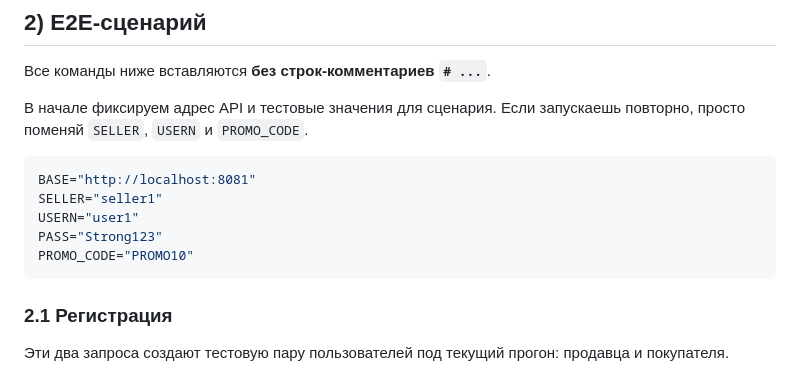
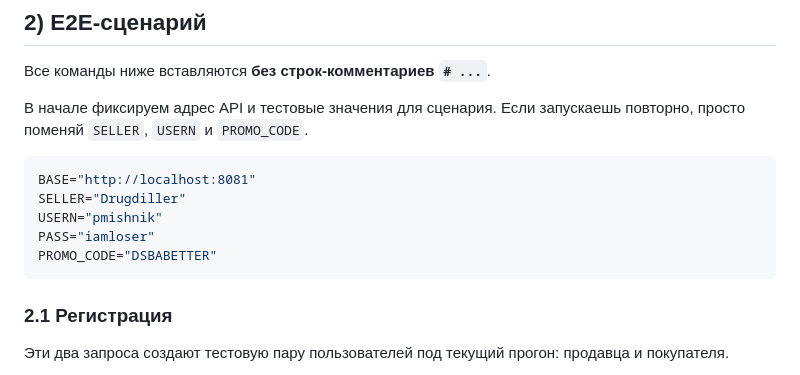
Before and after one commit to Gumbatali/soa-hw-marketplace-architecture, a Markdown page: README.md, the part around the change. Rendered like a GitHub page.

Commit message:
docs(hw2): use custom e2e variable examples

````diff
--- a/README.md
+++ b/README.md
@@ -59,10 +59,10 @@ Swagger/контракт:
 
 ```bash
 BASE="http://localhost:8081"
-SELLER="seller1"
-USERN="user1"
-PASS="Strong123"
-PROMO_CODE="PROMO10"
+SELLER="Drugdiller"
+USERN="pmishnik"
+PASS="iamloser"
+PROMO_CODE="DSBABETTER"
 ```
 
 ### 2.1 Регистрация
````
